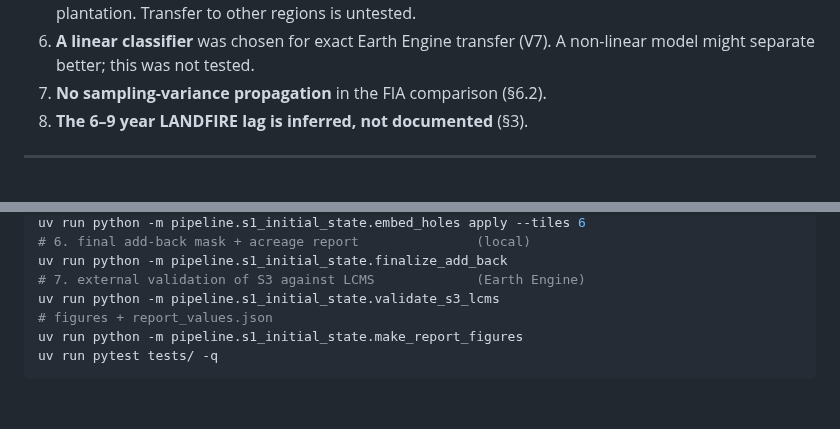
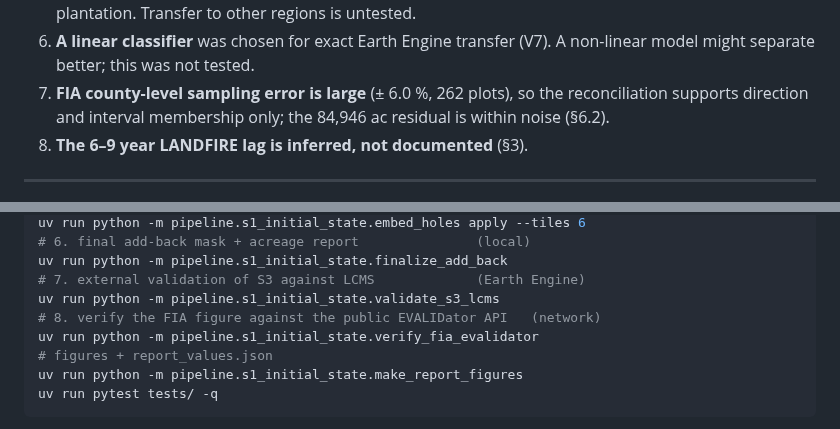
Before and after one commit to charlesmerritt/artemis-model, a Markdown page: docs/treemap_holes/README.md, 2 parts joined by grey strips. Drawn GitHub-style; blank space fills up the shorter version.

```diff
--- a/docs/treemap_holes/README.md
+++ b/docs/treemap_holes/README.md
@@ -457,7 +490,7 @@ otherwise look attractive.
    slash and loblolly pine plantation. Transfer to other regions is untested.
 6. **A linear classifier** was chosen for exact Earth Engine transfer (V7). A
    non-linear model might separate better; this was not tested.
-7. **No sampling-variance propagation** in the FIA comparison (§6.2).
+7. **FIA county-level sampling error is large** (± 6.0 %, 262 plots), so the reconciliation supports direction and interval membership only; the 84,946 ac residual is within noise (§6.2).
 8. **The 6–9 year LANDFIRE lag is inferred, not documented** (§3).
 
 ---
@@ -479,6 +512,8 @@ uv run python -m pipeline.s1_initial_state.embed_holes apply --tiles 6
 uv run python -m pipeline.s1_initial_state.finalize_add_back
 # 7. external validation of S3 against LCMS             (Earth Engine)
 uv run python -m pipeline.s1_initial_state.validate_s3_lcms
+# 8. verify the FIA figure against the public EVALIDator API   (network)
+uv run python -m pipeline.s1_initial_state.verify_fia_evalidator
 # figures + report_values.json
 uv run python -m pipeline.s1_initial_state.make_report_figures
 uv run pytest tests/ -q
```
Also changed, not shown: other parts of docs/treemap_holes/README.md (+67 -34 lines), docs/treemap_holes/figures/fig8_fia.png, 3 other files.
